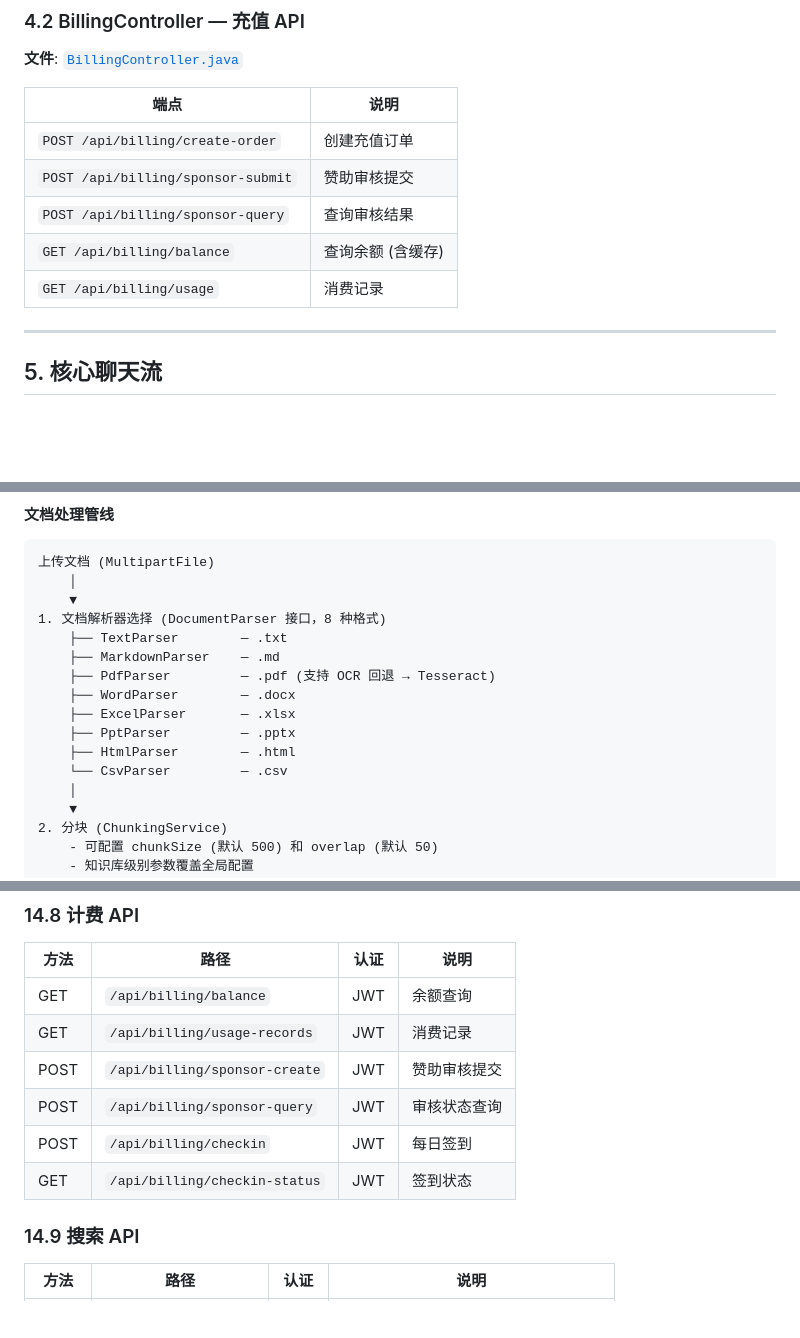
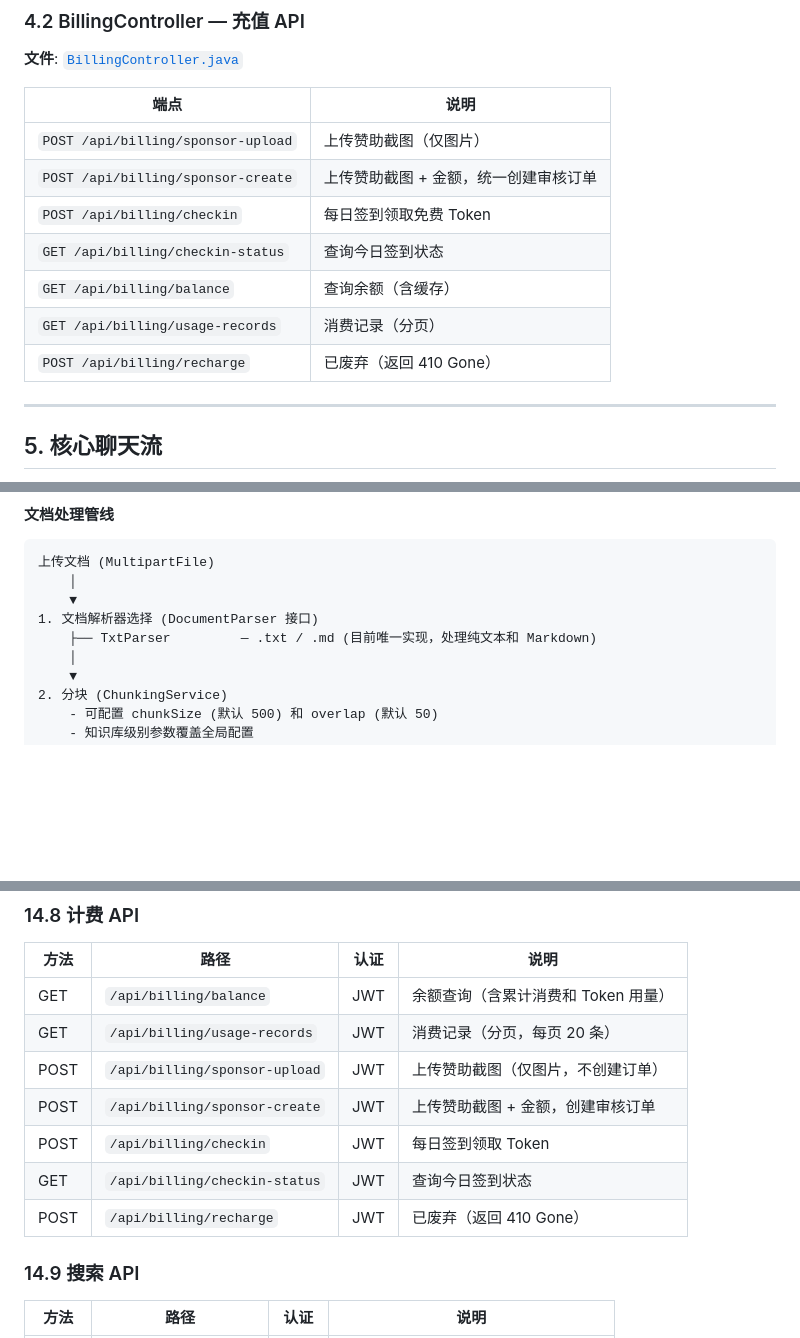
Before and after one commit to kleetor/AiChat, a Markdown page: core-service-flow.md, 3 parts joined by grey strips. GitHub-like rendering; blank space fills up the shorter version.

```diff
--- a/core-service-flow.md
+++ b/core-service-flow.md
@@ -529,11 +529,13 @@ mailSender.send(SimpleMailMessage)  → 异步发送
 
 | 端点 | 说明 |
 |------|------|
-| `POST /api/billing/create-order` | 创建充值订单 |
-| `POST /api/billing/sponsor-submit` | 赞助审核提交 |
-| `POST /api/billing/sponsor-query` | 查询审核结果 |
-| `GET /api/billing/balance` | 查询余额 (含缓存) |
-| `GET /api/billing/usage` | 消费记录 |
+| `POST /api/billing/sponsor-upload` | 上传赞助截图（仅图片） |
+| `POST /api/billing/sponsor-create` | 上传赞助截图 + 金额，统一创建审核订单 |
+| `POST /api/billing/checkin` | 每日签到领取免费 Token |
+| `GET /api/billing/checkin-status` | 查询今日签到状态 |
+| `GET /api/billing/balance` | 查询余额（含缓存） |
+| `GET /api/billing/usage-records` | 消费记录（分页） |
+| `POST /api/billing/recharge` | 已废弃（返回 410 Gone） |
 
 ---
 
@@ -752,15 +754,8 @@ SELECT * FROM prompts_hub WHERE MATCH(name, content, tags) AGAINST(:q IN BOOLEAN
 上传文档 (MultipartFile)
     │
     ▼
-1. 文档解析器选择 (DocumentParser 接口，8 种格式)
-    ├── TextParser        — .txt
-    ├── MarkdownParser    — .md
-    ├── PdfParser         — .pdf (支持 OCR 回退 → Tesseract)
-    ├── WordParser        — .docx
-    ├── ExcelParser       — .xlsx
-    ├── PptParser         — .pptx
-    ├── HtmlParser        — .html
-    └── CsvParser         — .csv
+1. 文档解析器选择 (DocumentParser 接口)
+    ├── TxtParser         — .txt / .md (目前唯一实现，处理纯文本和 Markdown)
     │
     ▼
 2. 分块 (ChunkingService)
@@ -1276,12 +1272,13 @@ rerank(query, candidates, topN)
 
 | 方法 | 路径 | 认证 | 说明 |
 |------|------|------|------|
-| GET | `/api/billing/balance` | JWT | 余额查询 |
-| GET | `/api/billing/usage-records` | JWT | 消费记录 |
-| POST | `/api/billing/sponsor-create` | JWT | 赞助审核提交 |
-| POST | `/api/billing/sponsor-query` | JWT | 审核状态查询 |
-| POST | `/api/billing/checkin` | JWT | 每日签到 |
-| GET | `/api/billing/checkin-status` | JWT | 签到状态 |
+| GET | `/api/billing/balance` | JWT | 余额查询（含累计消费和 Token 用量） |
+| GET | `/api/billing/usage-records` | JWT | 消费记录（分页，每页 20 条） |
+| POST | `/api/billing/sponsor-upload` | JWT | 上传赞助截图（仅图片，不创建订单） |
+| POST | `/api/billing/sponsor-create` | JWT | 上传赞助截图 + 金额，创建审核订单 |
+| POST | `/api/billing/checkin` | JWT | 每日签到领取 Token |
+| GET | `/api/billing/checkin-status` | JWT | 查询今日签到状态 |
+| POST | `/api/billing/recharge` | JWT | 已废弃（返回 410 Gone） |
 
 ### 14.9 搜索 API
 
```
Also changed, not shown: other parts of core-service-flow.md (+17 -16 lines), README.md (+8 -6 lines), README_EN.md (+9 -7 lines).
